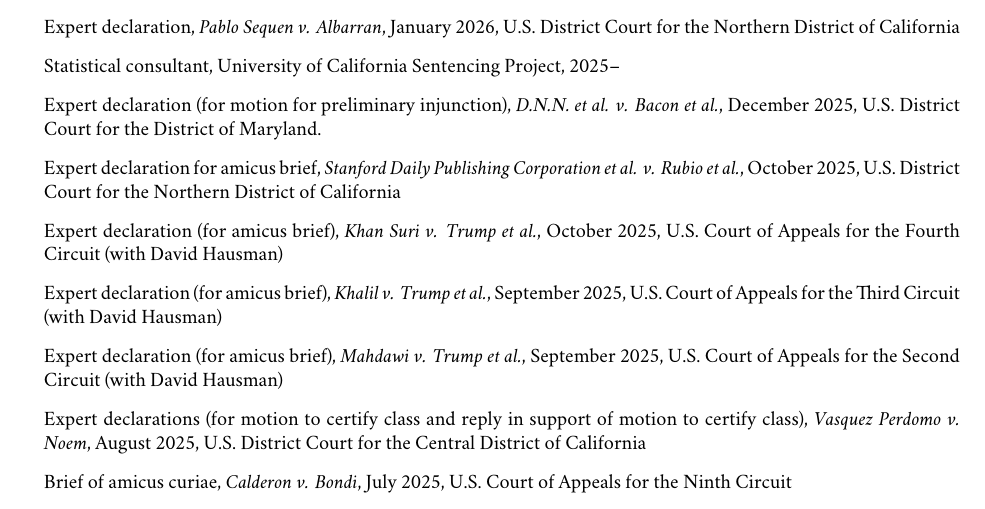
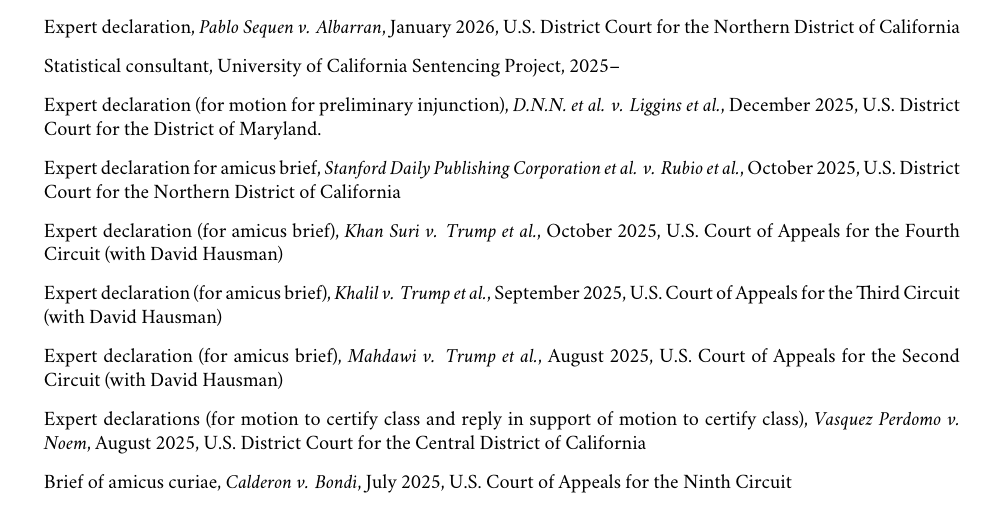
Before and after one commit to graemeblair/web, a LaTeX CV (GraemeBlair-CV.tex): part of page 8 of 9, cut so that both start at the same text. Compiled offline with XeLaTeX; a missing font is replaced by an installed copy or a similar font.

Commit message:
Use the Liggins caption and date Mahdawi CA2 from its filing
The Maryland hold-room case is captioned D.N.N. v. Liggins on the live
docket, 1:25-cv-01613-JRR, so use that in the CV as the website already
does.

The Mahdawi Second Circuit entry becomes August 2025, matching the other
entries' convention of dating from filing: the amicus brief carrying the
declaration is docket entry 157.2 in No. 25-1113, stamped 08/25/2025.

```diff
--- a/GraemeBlair-CV.tex
+++ b/GraemeBlair-CV.tex
@@ -462,11 +462,11 @@
 Statistical consulting (during motion for preliminary injunction), \textit{Peralta v. Department of Homeland Security}, March 2026, U.S. District Court for the Southern District of Ohio\\[.75em]
 Expert declaration, \textit{Pablo Sequen v. Albarran}, January 2026, U.S. District Court for the Northern District of California\\[.75em]
 Statistical consultant, University of California Sentencing Project, 2025--\\[0.75em]
-Expert declaration (for motion for preliminary injunction), \textit{D.N.N. et al. v. Bacon et al.}, December 2025, U.S. District Court for the District of Maryland. \\[0.75em]
+Expert declaration (for motion for preliminary injunction), \textit{D.N.N. et al. v. Liggins et al.}, December 2025, U.S. District Court for the District of Maryland. \\[0.75em]
 Expert declaration for amicus brief, \textit{Stanford Daily Publishing Corporation et al. v. Rubio et al.}, October 2025, U.S. District Court for the Northern District of California\\[0.75em]
 \href{https://storage.courtlistener.com/recap/gov.uscourts.ca4.178756/gov.uscourts.ca4.178756.50.1.pdf}{Expert declaration (for amicus brief), \textit{Khan Suri v. Trump et al.}, October 2025, U.S. Court of Appeals for the Fourth Circuit (with David Hausman)}\\[0.75em]
 \href{https://assets.aclu.org/live/uploads/2025/03/2025.9.17-Immigr.-Law-Scholars.pdf}{Expert declaration (for amicus brief), \textit{Khalil v. Trump et al.}, September 2025, U.S. Court of Appeals for the Third Circuit (with David Hausman)}\\[0.75em]
-Expert declaration (for amicus brief), \textit{Mahdawi v. Trump et al.}, September 2025, U.S. Court of Appeals for the Second Circuit (with David Hausman)\\[0.75em]
+Expert declaration (for amicus brief), \textit{Mahdawi v. Trump et al.}, August 2025, U.S. Court of Appeals for the Second Circuit (with David Hausman)\\[0.75em]
 Expert declarations (for motion to certify class and reply in support of motion to certify class), \textit{Vasquez Perdomo v. Noem}, August 2025, U.S. District Court for the Central District of California\\[0.75em]
 Brief of amicus curiae, \textit{Calderon v. Bondi}, July 2025, U.S. Court of Appeals for the Ninth Circuit\\[0.75em]
 Expert declaration (for amicus brief), \textit{Mahdawi v. Trump et al.}, April 2025, U.S. District Court for the District of Vermont (with David Hausman)\\[0.75em]
```
Also changed, not shown: 1 other file.
